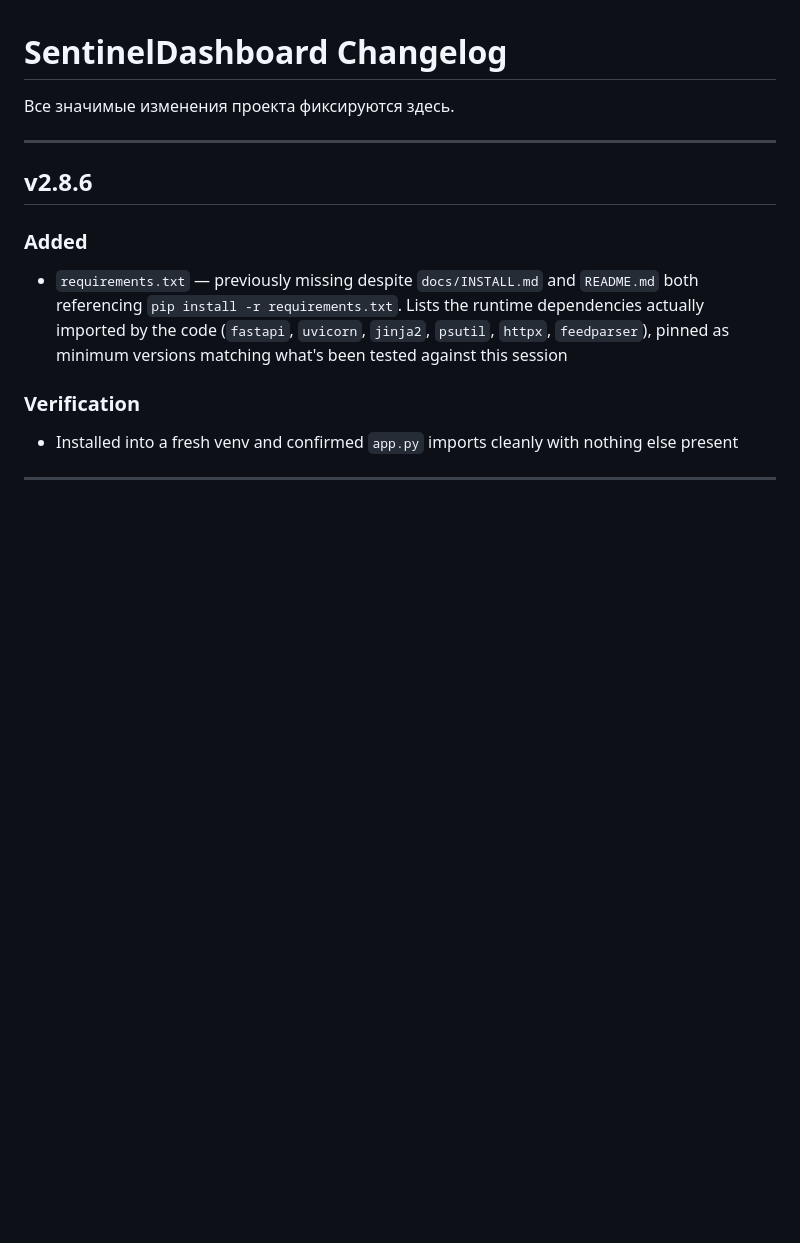
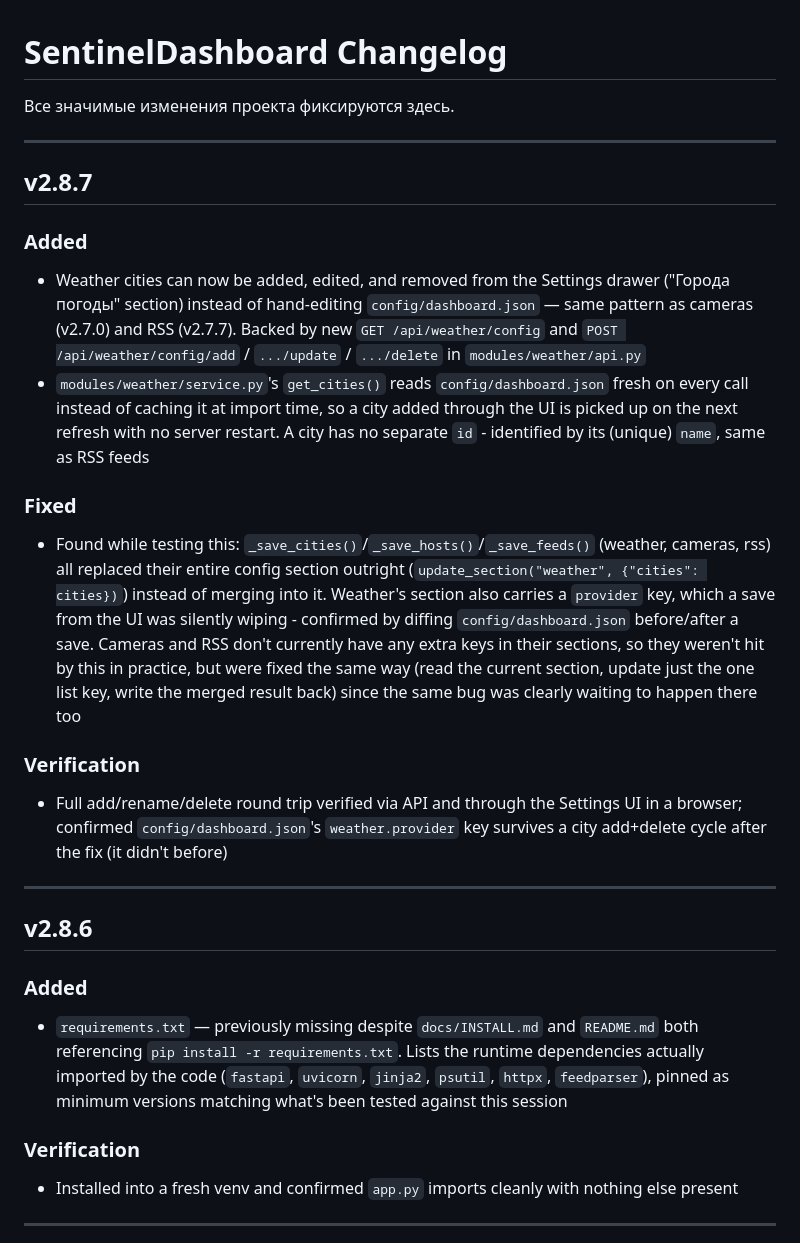
Before and after one commit to Sonnik73/SentinelDashboard, a Markdown page: CHANGELOG.md, the part around the change. Drawn GitHub-style; blank space fills up the shorter version.

Commit message:
v2.8.7 Update CHANGELOG
Co-Authored-By: Claude Sonnet 5 <noreply@anthropic.com>
Claude-Session: https://claude.ai/code/session_01BypMvf7iQF17D5vD8KpFBf

```diff
--- a/CHANGELOG.md
+++ b/CHANGELOG.md
@@ -1,6 +1,20 @@
 # SentinelDashboard Changelog
 
 Все значимые изменения проекта фиксируются здесь.
+
+---
+
+## v2.8.7
+
+### Added
+- Weather cities can now be added, edited, and removed from the Settings drawer ("Города погоды" section) instead of hand-editing `config/dashboard.json` — same pattern as cameras (v2.7.0) and RSS (v2.7.7). Backed by new `GET /api/weather/config` and `POST /api/weather/config/add` / `.../update` / `.../delete` in `modules/weather/api.py`
+- `modules/weather/service.py`'s `get_cities()` reads `config/dashboard.json` fresh on every call instead of caching it at import time, so a city added through the UI is picked up on the next refresh with no server restart. A city has no separate `id` - identified by its (unique) `name`, same as RSS feeds
+
+### Fixed
+- Found while testing this: `_save_cities()`/`_save_hosts()`/`_save_feeds()` (weather, cameras, rss) all replaced their entire config section outright (`update_section("weather", {"cities": cities})`) instead of merging into it. Weather's section also carries a `provider` key, which a save from the UI was silently wiping - confirmed by diffing `config/dashboard.json` before/after a save. Cameras and RSS don't currently have any extra keys in their sections, so they weren't hit by this in practice, but were fixed the same way (read the current section, update just the one list key, write the merged result back) since the same bug was clearly waiting to happen there too
+
+### Verification
+- Full add/rename/delete round trip verified via API and through the Settings UI in a browser; confirmed `config/dashboard.json`'s `weather.provider` key survives a city add+delete cycle after the fix (it didn't before)
 
 ---
 
```
